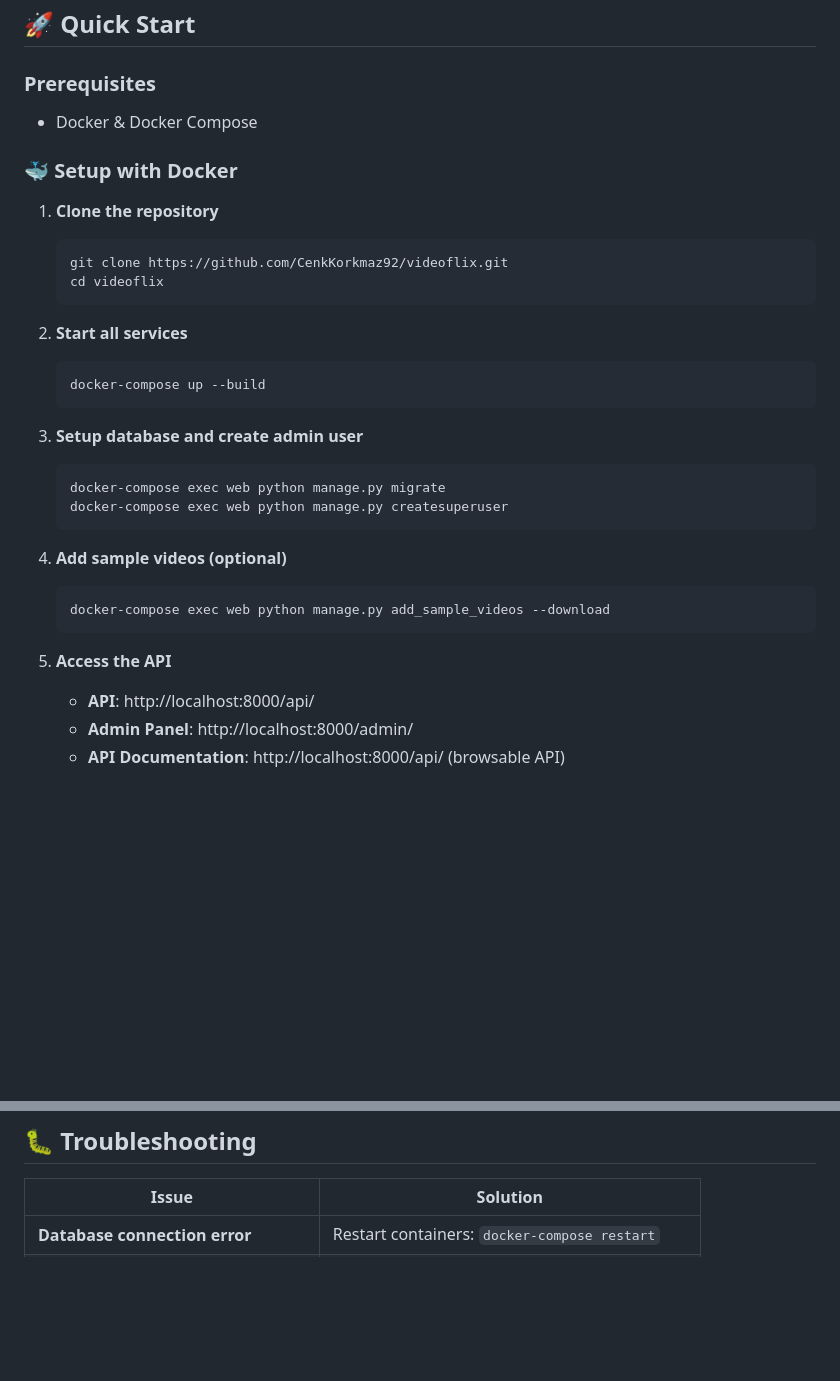
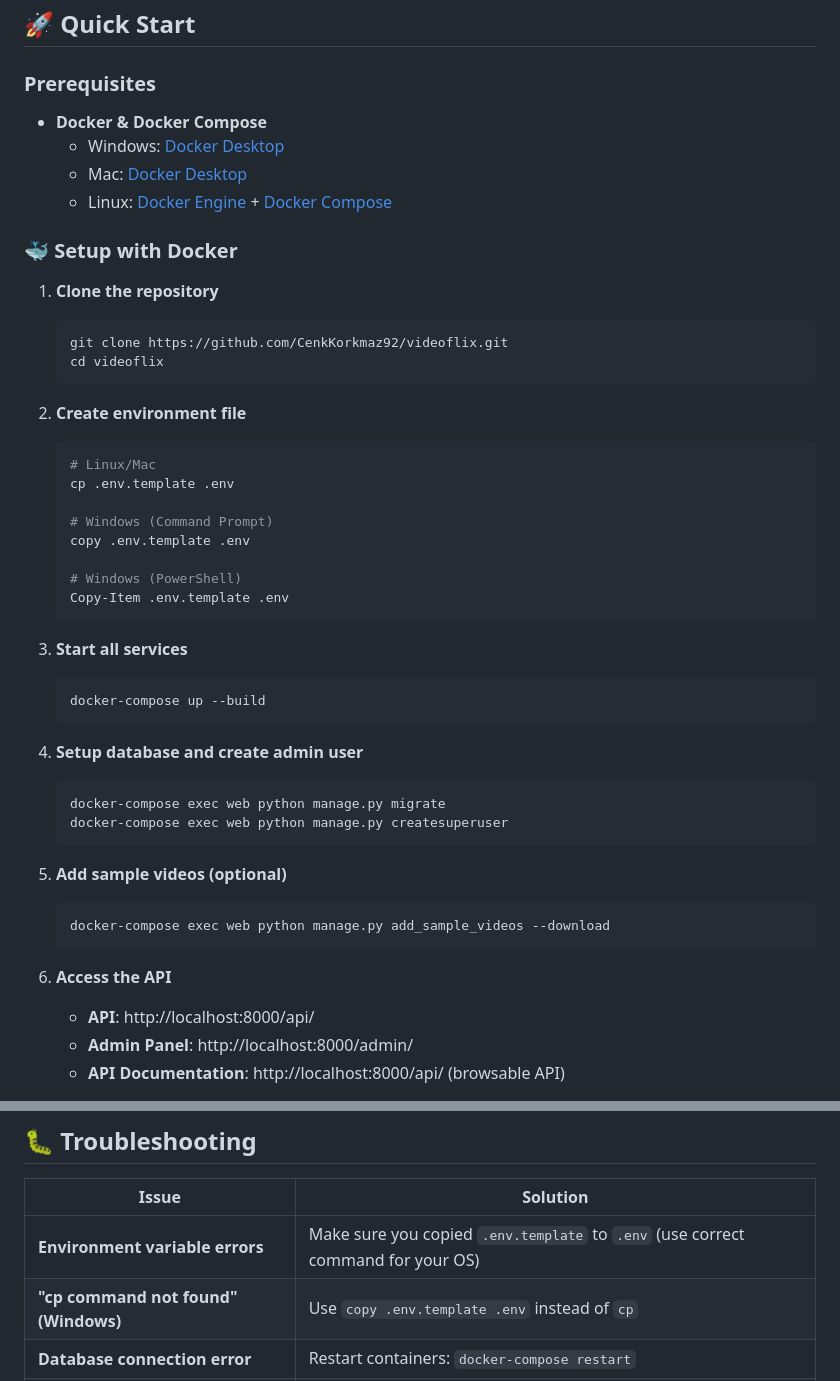
Before and after one commit to CenkKorkmaz92/videoflix, a Markdown page: README.md, 2 parts joined by grey strips. Rendered like a GitHub page; blank space fills up the shorter version.

Commit message:
Add cross-platform support to README
- Add Windows, Mac, and Linux commands for environment setup
- Include Docker installation links for all platforms
- Add troubleshooting for Windows 'cp command not found' error
- Make README mentor-friendly for all operating systems

````diff
--- a/README.md
+++ b/README.md
@@ -5,7 +5,10 @@ A modern Django REST API for video streaming platform with JWT authentication, e
 ## 🚀 Quick Start
 
 ### Prerequisites
-- Docker & Docker Compose
+- **Docker & Docker Compose**
+  - Windows: [Docker Desktop](https://docs.docker.com/desktop/install/windows-install/)
+  - Mac: [Docker Desktop](https://docs.docker.com/desktop/install/mac-install/)
+  - Linux: [Docker Engine](https://docs.docker.com/engine/install/) + [Docker Compose](https://docs.docker.com/compose/install/)
 
 ### 🐳 Setup with Docker
 
@@ -15,23 +18,35 @@ A modern Django REST API for video streaming platform with JWT authentication, e
    cd videoflix
    ```
 
-2. **Start all services**
+2. **Create environment file**
+   ```bash
+   # Linux/Mac
+   cp .env.template .env
+
+   # Windows (Command Prompt)
+   copy .env.template .env
+
+   # Windows (PowerShell)
+   Copy-Item .env.template .env
+   ```
+
+3. **Start all services**
    ```bash
    docker-compose up --build
    ```
 
-3. **Setup database and create admin user**
+4. **Setup database and create admin user**
    ```bash
    docker-compose exec web python manage.py migrate
    docker-compose exec web python manage.py createsuperuser
    ```
 
-4. **Add sample videos (optional)**
+5. **Add sample videos (optional)**
    ```bash
    docker-compose exec web python manage.py add_sample_videos --download
    ```
 
-5. **Access the API**
+6. **Access the API**
    - **API**: http://localhost:8000/api/
    - **Admin Panel**: http://localhost:8000/admin/
    - **API Documentation**: http://localhost:8000/api/ (browsable API)
@@ -101,6 +116,8 @@ videoflix/
 
 | Issue | Solution |
 |-------|----------|
+| **Environment variable errors** | Make sure you copied `.env.template` to `.env` (use correct command for your OS) |
+| **"cp command not found" (Windows)** | Use `copy .env.template .env` instead of `cp` |
 | **Database connection error** | Restart containers: `docker-compose restart` |
 | **User can't login after registration** | Check `emails/` folder for activation link |
 | **Video processing fails** | Ensure FFmpeg is available in Docker container |
````
